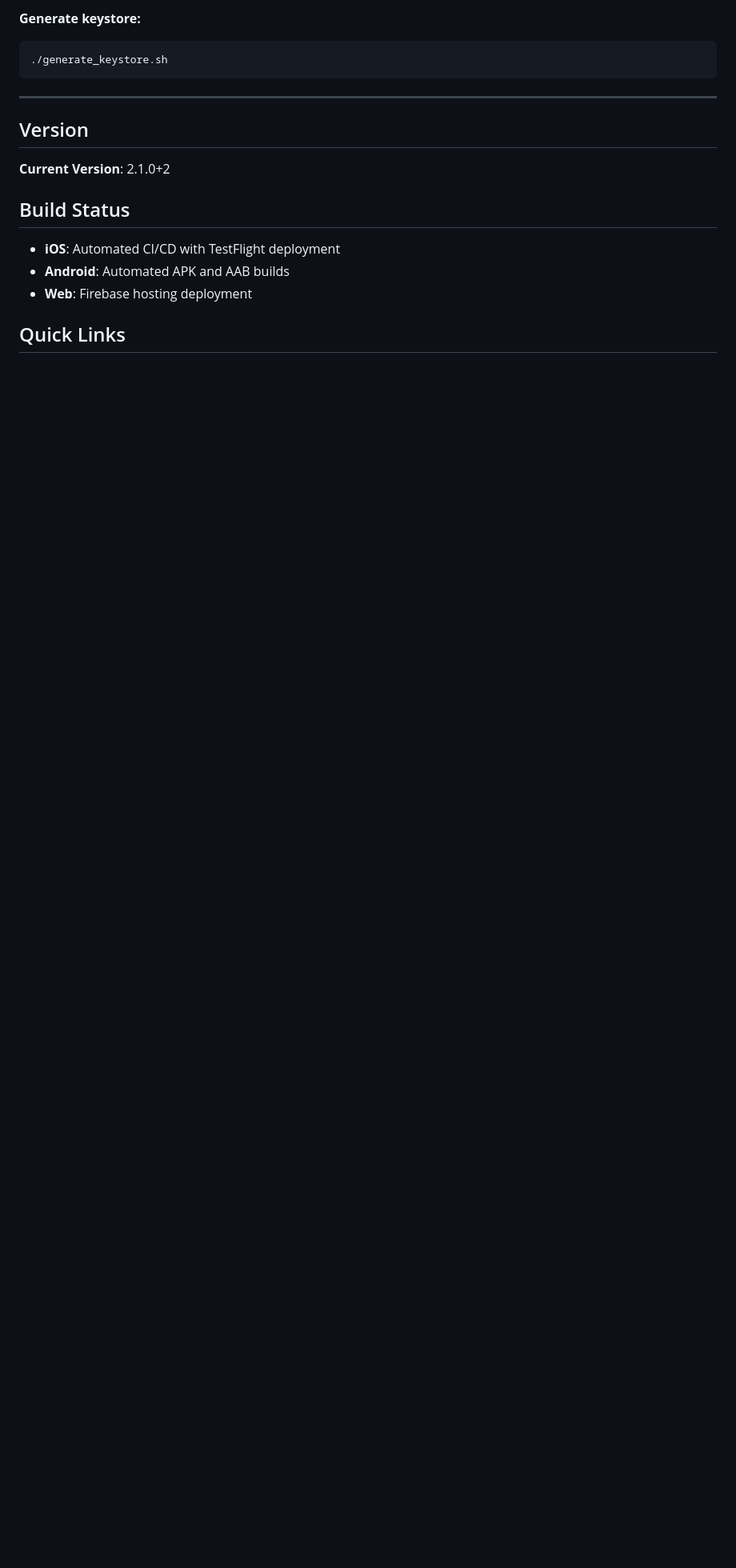
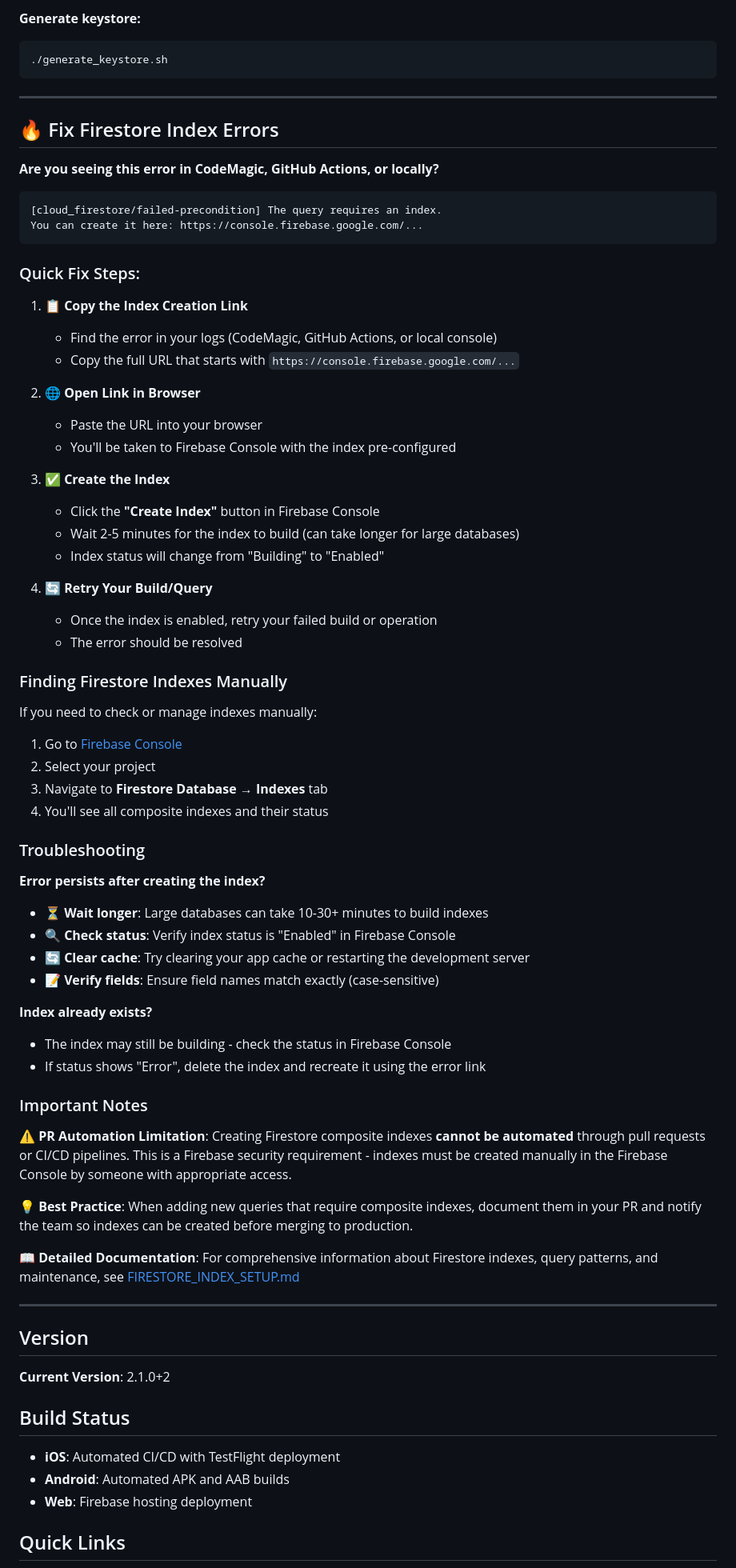
Before and after one commit to dukens11-create/gud, a Markdown page: README.md, the part around the change. Shown at 80% size. GitHub-like rendering; blank space fills up the shorter version.

Commit message:
Add Firestore index error documentation to README
Co-authored-by: dukens11-create <249652828+dukens11-create@users.noreply.github.com>

````diff
--- a/README.md
+++ b/README.md
@@ -26,6 +26,64 @@ No keystores with reference 'gud-release-key' were found from code signing ident
 ```bash
 ./generate_keystore.sh
 ```
+
+---
+
+## 🔥 Fix Firestore Index Errors
+
+**Are you seeing this error in CodeMagic, GitHub Actions, or locally?**
+```
+[cloud_firestore/failed-precondition] The query requires an index.
+You can create it here: https://console.firebase.google.com/...
+```
+
+### Quick Fix Steps:
+
+1. **📋 Copy the Index Creation Link**
+   - Find the error in your logs (CodeMagic, GitHub Actions, or local console)
+   - Copy the full URL that starts with `https://console.firebase.google.com/...`
+
+2. **🌐 Open Link in Browser**
+   - Paste the URL into your browser
+   - You'll be taken to Firebase Console with the index pre-configured
+
+3. **✅ Create the Index**
+   - Click the **"Create Index"** button in Firebase Console
+   - Wait 2-5 minutes for the index to build (can take longer for large databases)
+   - Index status will change from "Building" to "Enabled"
+
+4. **🔄 Retry Your Build/Query**
+   - Once the index is enabled, retry your failed build or operation
+   - The error should be resolved
+
+### Finding Firestore Indexes Manually
+
+If you need to check or manage indexes manually:
+
+1. Go to [Firebase Console](https://console.firebase.google.com)
+2. Select your project
+3. Navigate to **Firestore Database** → **Indexes** tab
+4. You'll see all composite indexes and their status
+
+### Troubleshooting
+
+**Error persists after creating the index?**
+- ⏳ **Wait longer**: Large databases can take 10-30+ minutes to build indexes
+- 🔍 **Check status**: Verify index status is "Enabled" in Firebase Console
+- 🔄 **Clear cache**: Try clearing your app cache or restarting the development server
+- 📝 **Verify fields**: Ensure field names match exactly (case-sensitive)
+
+**Index already exists?**
+- The index may still be building - check the status in Firebase Console
+- If status shows "Error", delete the index and recreate it using the error link
+
+### Important Notes
+
+⚠️ **PR Automation Limitation**: Creating Firestore composite indexes **cannot be automated** through pull requests or CI/CD pipelines. This is a Firebase security requirement - indexes must be created manually in the Firebase Console by someone with appropriate access.
+
+💡 **Best Practice**: When adding new queries that require composite indexes, document them in your PR and notify the team so indexes can be created before merging to production.
+
+📖 **Detailed Documentation**: For comprehensive information about Firestore indexes, query patterns, and maintenance, see [FIRESTORE_INDEX_SETUP.md](FIRESTORE_INDEX_SETUP.md)
 
 ---
 
````
